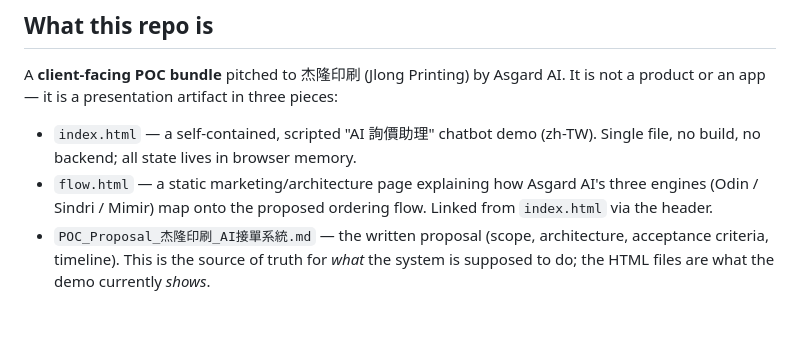
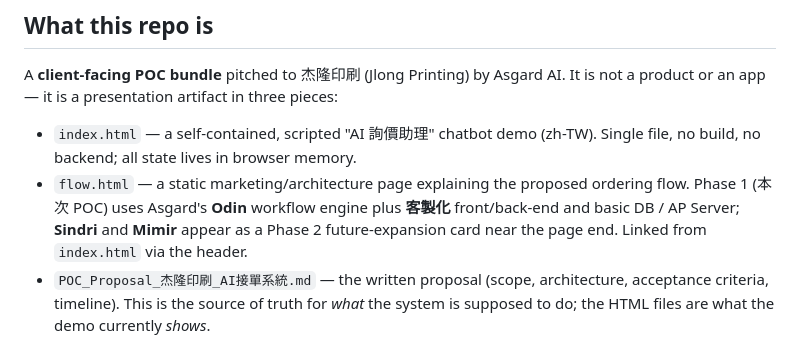
Before and after one commit to jeff790712/jlongprinting-POC, a Markdown page: CLAUDE.md, the part around the change. GitHub-like rendering; blank space fills up the shorter version.

Commit message:
docs(CLAUDE.md): line-10 flow.html description also Phase 1/2 framed
Task 7's primary edit at line 38+ replaced the three-engines guidance
in the 'Editing the architecture page' section, but the one-line
summary at line 10 inside 'What this repo is' still claimed flow.html
explains 'three engines (Odin / Sindri / Mimir)'. After the flow.html
rewrite that wording misrepresents the page; reframed to mirror the
Phase 1 / Phase 2 split used elsewhere.

Co-Authored-By: Claude Opus 4.7 (1M context) <noreply@anthropic.com>

```diff
--- a/CLAUDE.md
+++ b/CLAUDE.md
@@ -7,7 +7,7 @@ This file provides guidance to Claude Code (claude.ai/code) when working with co
 A **client-facing POC bundle** pitched to 杰隆印刷 (Jlong Printing) by Asgard AI. It is not a product or an app — it is a presentation artifact in three pieces:
 
 - `index.html` — a self-contained, scripted "AI 詢價助理" chatbot demo (zh-TW). Single file, no build, no backend; all state lives in browser memory.
-- `flow.html` — a static marketing/architecture page explaining how Asgard AI's three engines (Odin / Sindri / Mimir) map onto the proposed ordering flow. Linked from `index.html` via the header.
+- `flow.html` — a static marketing/architecture page explaining the proposed ordering flow. Phase 1 (本次 POC) uses Asgard's **Odin** workflow engine plus **客製化** front/back-end and basic DB / AP Server; **Sindri** and **Mimir** appear as a Phase 2 future-expansion card near the page end. Linked from `index.html` via the header.
 - `POC_Proposal_杰隆印刷_AI接單系統.md` — the written proposal (scope, architecture, acceptance criteria, timeline). This is the source of truth for *what* the system is supposed to do; the HTML files are what the demo currently *shows*.
 
 Source references for the printing domain (materials, order tracking spreadsheets, original requirements doc, drawio flow PDF) live under `references/`. Treat them as read-only inputs.
```
